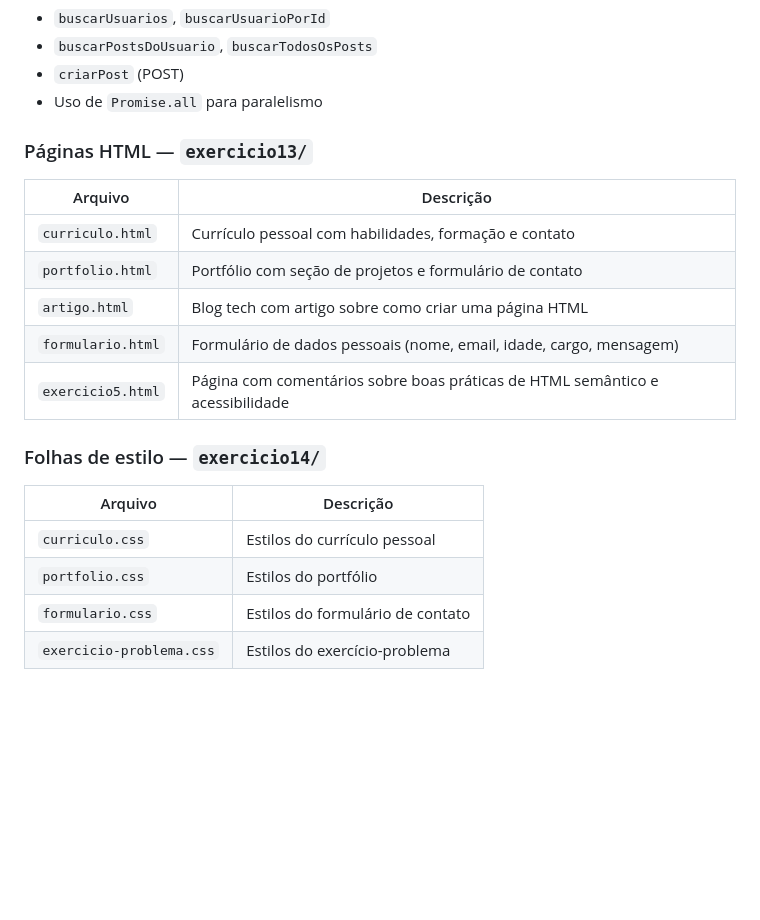
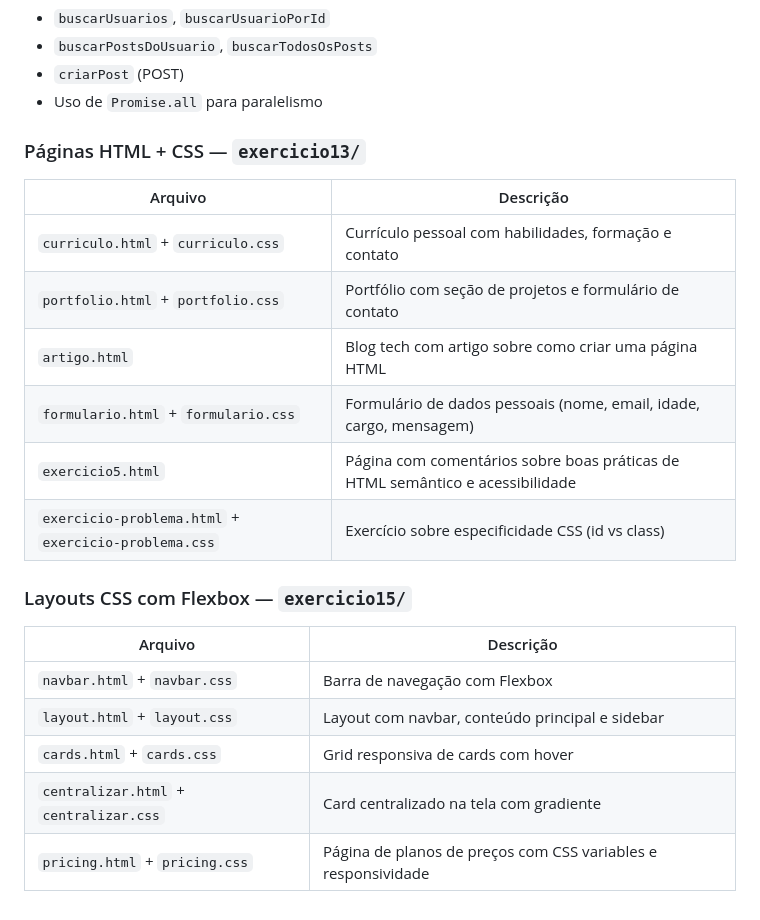
Before and after one commit to Joao-P-Diniz/fundamentos-js, a Markdown page: README.md, the part around one of its changes. Drawn GitHub-style; blank space fills up the shorter version.

```diff
--- a/README.md
+++ b/README.md
@@ -96,21 +109,23 @@ Consumo da API REST pública [JSONPlaceholder](https://jsonplaceholder.typicode.
 - `criarPost` (POST)
 - Uso de `Promise.all` para paralelismo
 
-### Páginas HTML — `exercicio13/`
+### Páginas HTML + CSS — `exercicio13/`
 
 | Arquivo | Descrição |
 |---|---|
-| `curriculo.html` | Currículo pessoal com habilidades, formação e contato |
-| `portfolio.html` | Portfólio com seção de projetos e formulário de contato |
+| `curriculo.html` + `curriculo.css` | Currículo pessoal com habilidades, formação e contato |
+| `portfolio.html` + `portfolio.css` | Portfólio com seção de projetos e formulário de contato |
 | `artigo.html` | Blog tech com artigo sobre como criar uma página HTML |
-| `formulario.html` | Formulário de dados pessoais (nome, email, idade, cargo, mensagem) |
+| `formulario.html` + `formulario.css` | Formulário de dados pessoais (nome, email, idade, cargo, mensagem) |
 | `exercicio5.html` | Página com comentários sobre boas práticas de HTML semântico e acessibilidade |
+| `exercicio-problema.html` + `exercicio-problema.css` | Exercício sobre especificidade CSS (id vs class) |
 
-### Folhas de estilo — `exercicio14/`
+### Layouts CSS com Flexbox — `exercicio15/`
 
 | Arquivo | Descrição |
 |---|---|
-| `curriculo.css` | Estilos do currículo pessoal |
-| `portfolio.css` | Estilos do portfólio |
-| `formulario.css` | Estilos do formulário de contato |
-| `exercicio-problema.css` | Estilos do exercício-problema |
+| `navbar.html` + `navbar.css` | Barra de navegação com Flexbox |
+| `layout.html` + `layout.css` | Layout com navbar, conteúdo principal e sidebar |
+| `cards.html` + `cards.css` | Grid responsiva de cards com hover |
+| `centralizar.html` + `centralizar.css` | Card centralizado na tela com gradiente |
+| `pricing.html` + `pricing.css` | Página de planos de preços com CSS variables e responsividade |
```
Also changed, not shown: other parts of README.md (+22 -9 lines).
